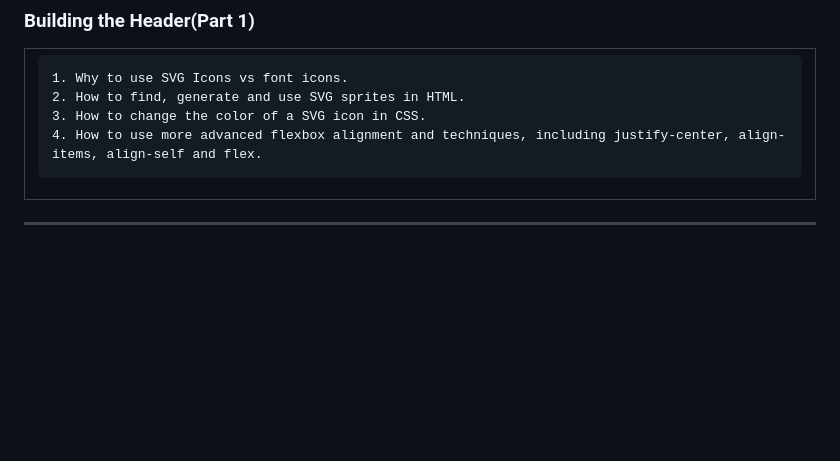
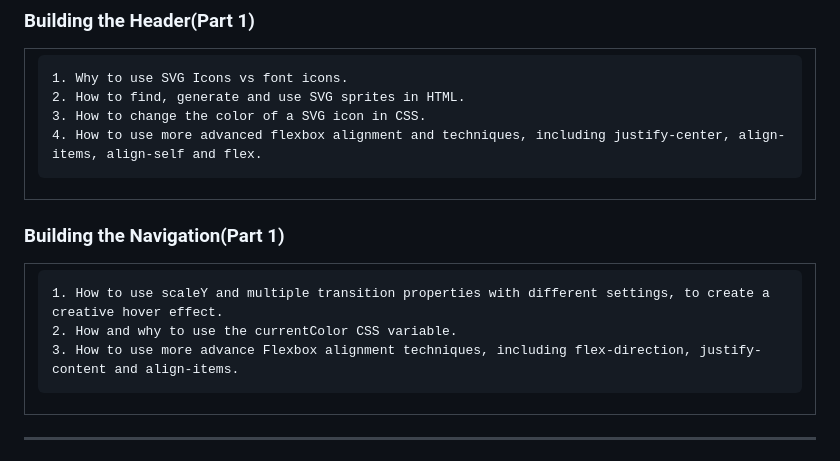
Before and after one commit to Joha-will/trillo, a Markdown page: README.md, the part around the change. Rendered like a GitHub page; blank space fills up the shorter version.

Commit message:
updated readme #building navigatioin

```diff
--- a/README.md
+++ b/README.md
@@ -75,6 +75,17 @@
 </td></tr></table>
 
 
+### **Building the Navigation(Part 1)**
+
+<table><tr><td>
+
+    1. How to use scaleY and multiple transition properties with different settings, to create a creative hover effect.
+    2. How and why to use the currentColor CSS variable.
+    3. How to use more advance Flexbox alignment techniques, including flex-direction, justify-content and align-items.
+
+</td></tr></table>
+
+
 
 ----------------------------------------------------------------
 ## **Technologies Used 📦**
```
